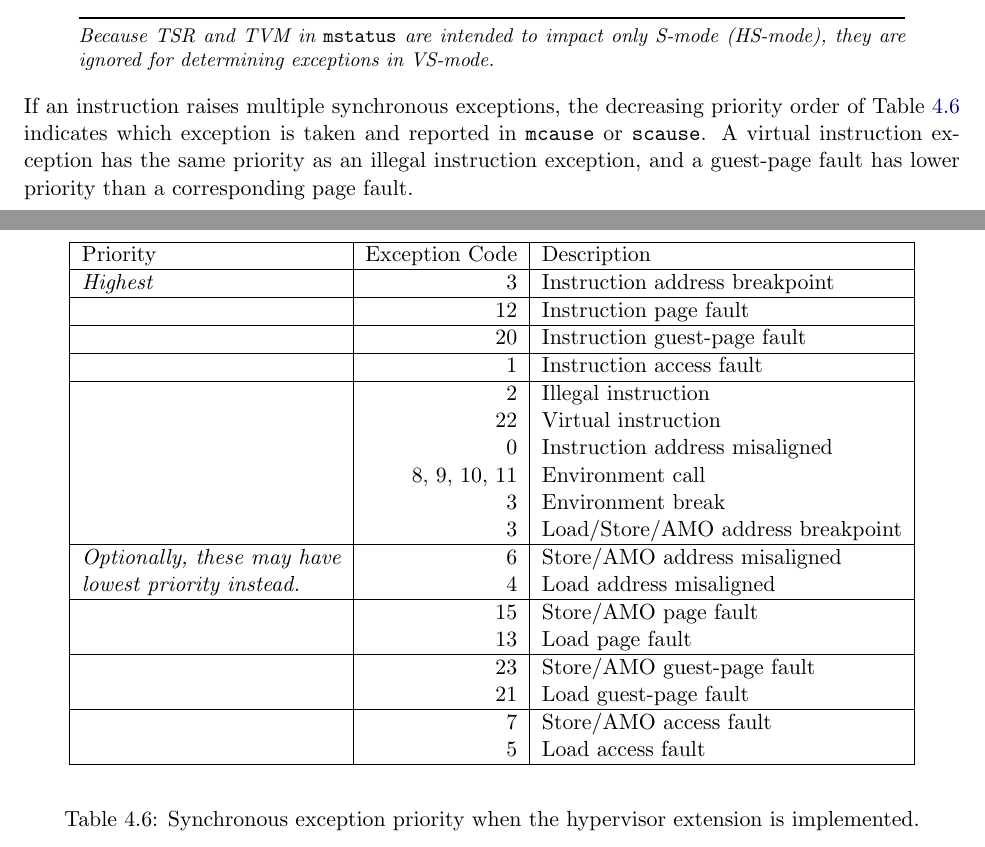
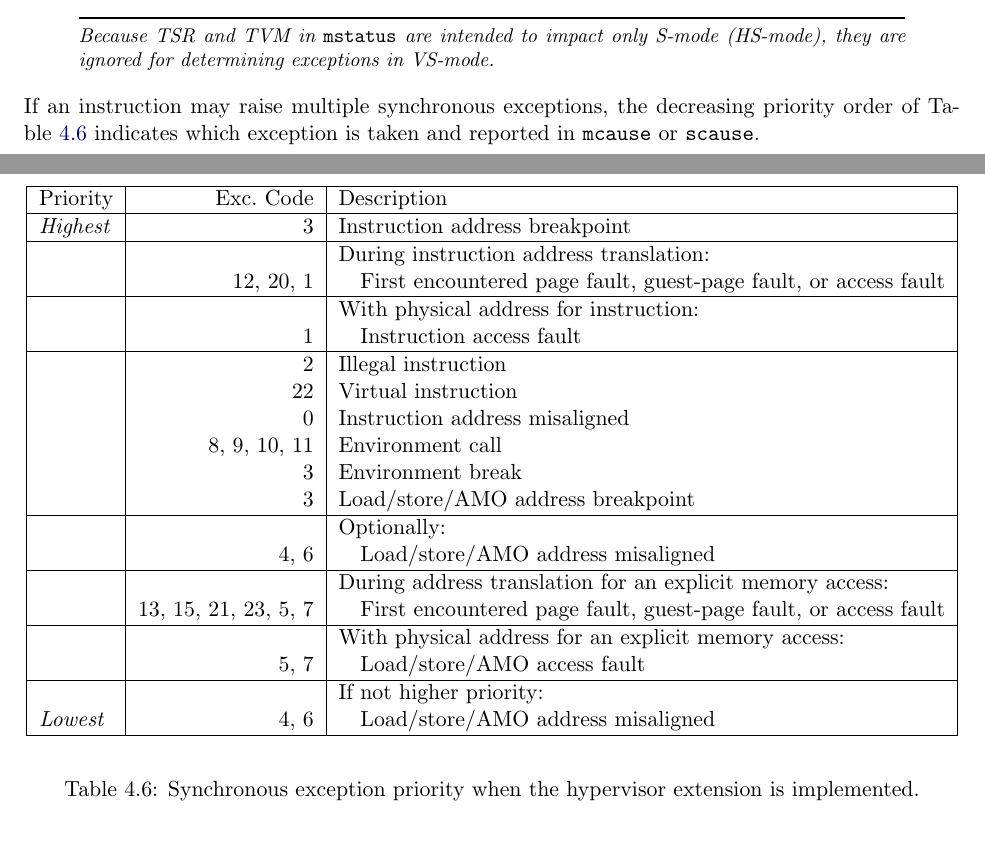
Before and after one commit to riscv/riscv-isa-manual, a LaTeX thesis (src/riscv-privileged.tex, which reads src/hypervisor.tex): two parts of pages 119 and 120 of 127, joined at a grey line, cut so that both start at the same text. Compiled offline with pdfLaTeX.

Commit message:
Update H chapter table of synchronous exception priorities

```diff
--- a/src/hypervisor.tex
+++ b/src/hypervisor.tex
@@ -2754,36 +2754,38 @@ Because TSR and TVM in {\tt mstatus} are intended to impact only S-mode
 \begin{center}
 \begin{tabular}{|l|r|l|}
   \hline
-  Priority      & Exception Code & Description \\
+  Priority      & Exc.\@ Code  & Description \\
   \hline
   {\em Highest} &            3 & Instruction address breakpoint \\
   \hline
-                &           12 & Instruction page fault \\
+                &              & During instruction address translation: \\
+                &    12, 20, 1 & \quad First encountered page fault,
+                                   guest-page fault, or access fault \\
   \hline
-                &           20 & Instruction guest-page fault \\
-  \hline
-                &            1 & Instruction access fault \\
+                &              & With physical address for instruction: \\
+                &            1 & \quad Instruction access fault \\
   \hline
                 &            2 & Illegal instruction \\
                 &           22 & Virtual instruction \\
                 &            0 & Instruction address misaligned \\
                 & 8, 9, 10, 11 & Environment call \\
                 &            3 & Environment break \\
-                &            3 & Load/Store/AMO address breakpoint \\
+                &            3 & Load/store/AMO address breakpoint \\
   \hline
-  {\em Optionally, these may have}
-                &            6 & Store/AMO address misaligned \\
-  {\em lowest priority instead.}
-                &            4 & Load address misaligned \\
+                &              & Optionally: \\
+                &         4, 6 & \quad Load/store/AMO address misaligned \\
   \hline
-                &           15 & Store/AMO page fault \\
-                &           13 & Load page fault \\
+                &              & During address translation for an explicit
+                                   memory access: \\
+        & 13, 15, 21, 23, 5, 7 & \quad First encountered page fault,
+                                   guest-page fault, or access fault \\
   \hline
-                &           23 & Store/AMO guest-page fault \\
-                &           21 & Load guest-page fault \\
+                &              & With physical address for an explicit
+                                   memory access: \\
+                &         5, 7 & \quad Load/store/AMO access fault \\
   \hline
-                &            7 & Store/AMO access fault \\
-                &            5 & Load access fault \\
+                &              & If not higher priority: \\
+  {\em Lowest}  &         4, 6 & \quad Load/store/AMO address misaligned \\
   \hline
 \end{tabular}
 \end{center}
@@ -2794,12 +2796,9 @@ implemented.%
 \label{tab:HSyncExcPrio}
 \end{table*}
 
-If an instruction raises multiple synchronous exceptions, the
+If an instruction may raise multiple synchronous exceptions, the
 decreasing priority order of Table~\ref{tab:HSyncExcPrio} indicates
 which exception is taken and reported in {\tt mcause} or {\tt scause}.
-A virtual instruction exception has the same priority as an illegal
-instruction exception, and a guest-page fault has lower priority than
-a corresponding page fault.
 
 \FloatBarrier
 
```
